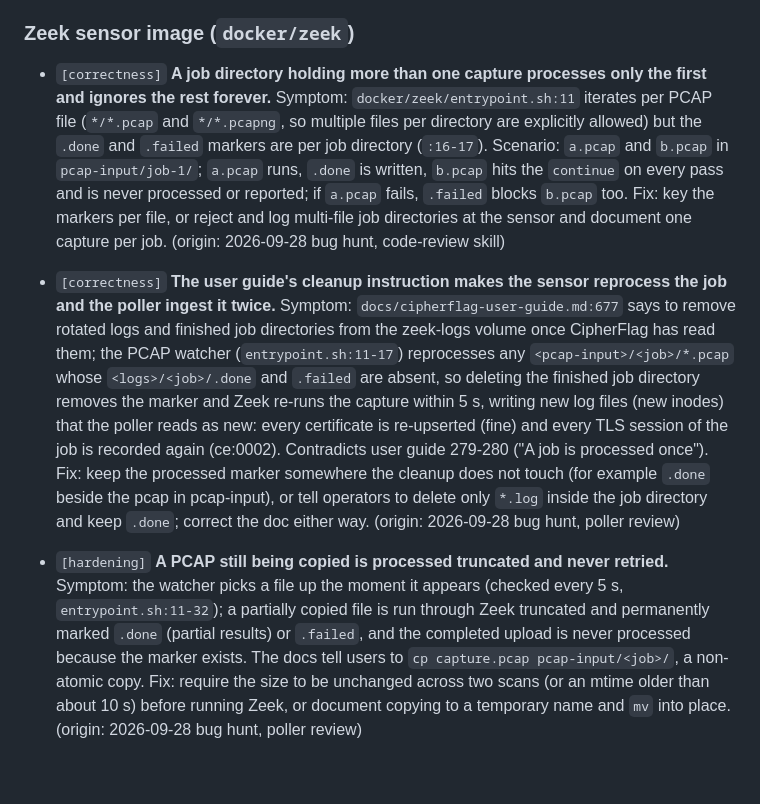
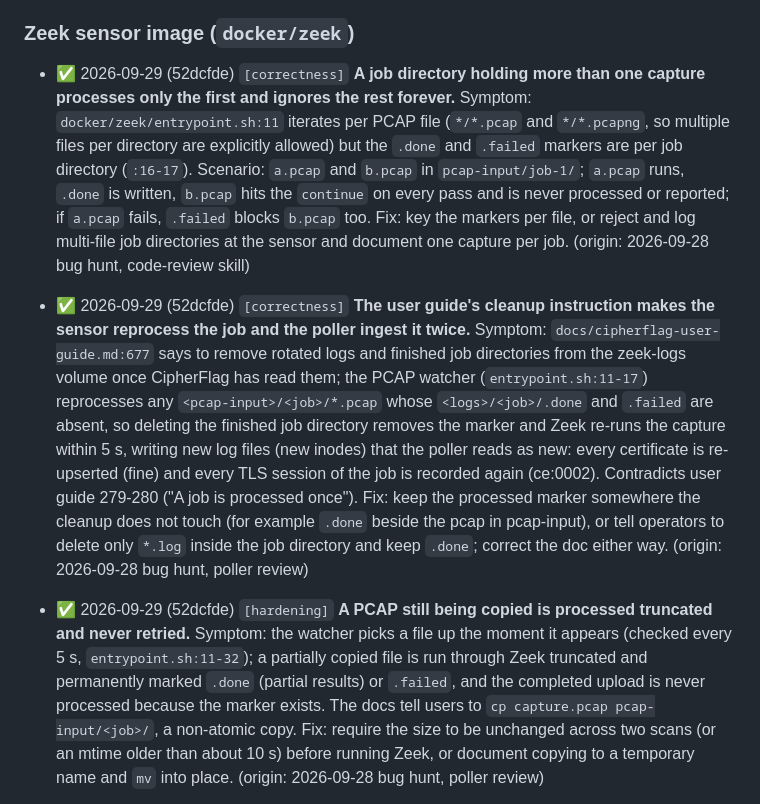
Before and after one commit to net4n6-dev/cipherflag, a Markdown page: docs/roadmap.md, the part around one of its changes. GitHub-like rendering; blank space fills up the shorter version.

```diff
--- a/docs/roadmap.md
+++ b/docs/roadmap.md
@@ -43,9 +43,9 @@ Found by a three-reviewer pass over `fix/2.3.1-zeek-ingest` (the five commits on
 
 ### Zeek sensor image (`docker/zeek`)
 
-- `[correctness]` **A job directory holding more than one capture processes only the first and ignores the rest forever.** Symptom: `docker/zeek/entrypoint.sh:11` iterates per PCAP file (`*/*.pcap` and `*/*.pcapng`, so multiple files per directory are explicitly allowed) but the `.done` and `.failed` markers are per job directory (`:16-17`). Scenario: `a.pcap` and `b.pcap` in `pcap-input/job-1/`; `a.pcap` runs, `.done` is written, `b.pcap` hits the `continue` on every pass and is never processed or reported; if `a.pcap` fails, `.failed` blocks `b.pcap` too. Fix: key the markers per file, or reject and log multi-file job directories at the sensor and document one capture per job. (origin: 2026-09-28 bug hunt, code-review skill) <!-- ce:0009 -->
+- ✅ 2026-09-29 (52dcfde) `[correctness]` **A job directory holding more than one capture processes only the first and ignores the rest forever.** Symptom: `docker/zeek/entrypoint.sh:11` iterates per PCAP file (`*/*.pcap` and `*/*.pcapng`, so multiple files per directory are explicitly allowed) but the `.done` and `.failed` markers are per job directory (`:16-17`). Scenario: `a.pcap` and `b.pcap` in `pcap-input/job-1/`; `a.pcap` runs, `.done` is written, `b.pcap` hits the `continue` on every pass and is never processed or reported; if `a.pcap` fails, `.failed` blocks `b.pcap` too. Fix: key the markers per file, or reject and log multi-file job directories at the sensor and document one capture per job. (origin: 2026-09-28 bug hunt, code-review skill) <!-- ce:0009 -->
 
-- `[correctness]` **The user guide's cleanup instruction makes the sensor reprocess the job and the poller ingest it twice.** Symptom: `docs/cipherflag-user-guide.md:677` says to remove rotated logs and finished job directories from the zeek-logs volume once CipherFlag has read them; the PCAP watcher (`entrypoint.sh:11-17`) reprocesses any `<pcap-input>/<job>/*.pcap` whose `<logs>/<job>/.done` and `.failed` are absent, so deleting the finished job directory removes the marker and Zeek re-runs the capture within 5 s, writing new log files (new inodes) that the poller reads as new: every certificate is re-upserted (fine) and every TLS session of the job is recorded again (ce:0002). Contradicts user guide 279-280 ("A job is processed once"). Fix: keep the processed marker somewhere the cleanup does not touch (for example `.done` beside the pcap in pcap-input), or tell operators to delete only `*.log` inside the job directory and keep `.done`; correct the doc either way. (origin: 2026-09-28 bug hunt, poller review) <!-- ce:0010 -->
+- ✅ 2026-09-29 (52dcfde) `[correctness]` **The user guide's cleanup instruction makes the sensor reprocess the job and the poller ingest it twice.** Symptom: `docs/cipherflag-user-guide.md:677` says to remove rotated logs and finished job directories from the zeek-logs volume once CipherFlag has read them; the PCAP watcher (`entrypoint.sh:11-17`) reprocesses any `<pcap-input>/<job>/*.pcap` whose `<logs>/<job>/.done` and `.failed` are absent, so deleting the finished job directory removes the marker and Zeek re-runs the capture within 5 s, writing new log files (new inodes) that the poller reads as new: every certificate is re-upserted (fine) and every TLS session of the job is recorded again (ce:0002). Contradicts user guide 279-280 ("A job is processed once"). Fix: keep the processed marker somewhere the cleanup does not touch (for example `.done` beside the pcap in pcap-input), or tell operators to delete only `*.log` inside the job directory and keep `.done`; correct the doc either way. (origin: 2026-09-28 bug hunt, poller review) <!-- ce:0010 -->
 
-- `[hardening]` **A PCAP still being copied is processed truncated and never retried.** Symptom: the watcher picks a file up the moment it appears (checked every 5 s, `entrypoint.sh:11-32`); a partially copied file is run through Zeek truncated and permanently marked `.done` (partial results) or `.failed`, and the completed upload is never processed because the marker exists. The docs tell users to `cp capture.pcap pcap-input/<job>/`, a non-atomic copy. Fix: require the size to be unchanged across two scans (or an mtime older than about 10 s) before running Zeek, or document copying to a temporary name and `mv` into place. (origin: 2026-09-28 bug hunt, poller review) <!-- ce:0011 -->
+- ✅ 2026-09-29 (52dcfde) `[hardening]` **A PCAP still being copied is processed truncated and never retried.** Symptom: the watcher picks a file up the moment it appears (checked every 5 s, `entrypoint.sh:11-32`); a partially copied file is run through Zeek truncated and permanently marked `.done` (partial results) or `.failed`, and the completed upload is never processed because the marker exists. The docs tell users to `cp capture.pcap pcap-input/<job>/`, a non-atomic copy. Fix: require the size to be unchanged across two scans (or an mtime older than about 10 s) before running Zeek, or document copying to a temporary name and `mv` into place. (origin: 2026-09-28 bug hunt, poller review) <!-- ce:0011 -->
 
```
Also changed, not shown: other parts of docs/roadmap.md (+11 -1 lines).
